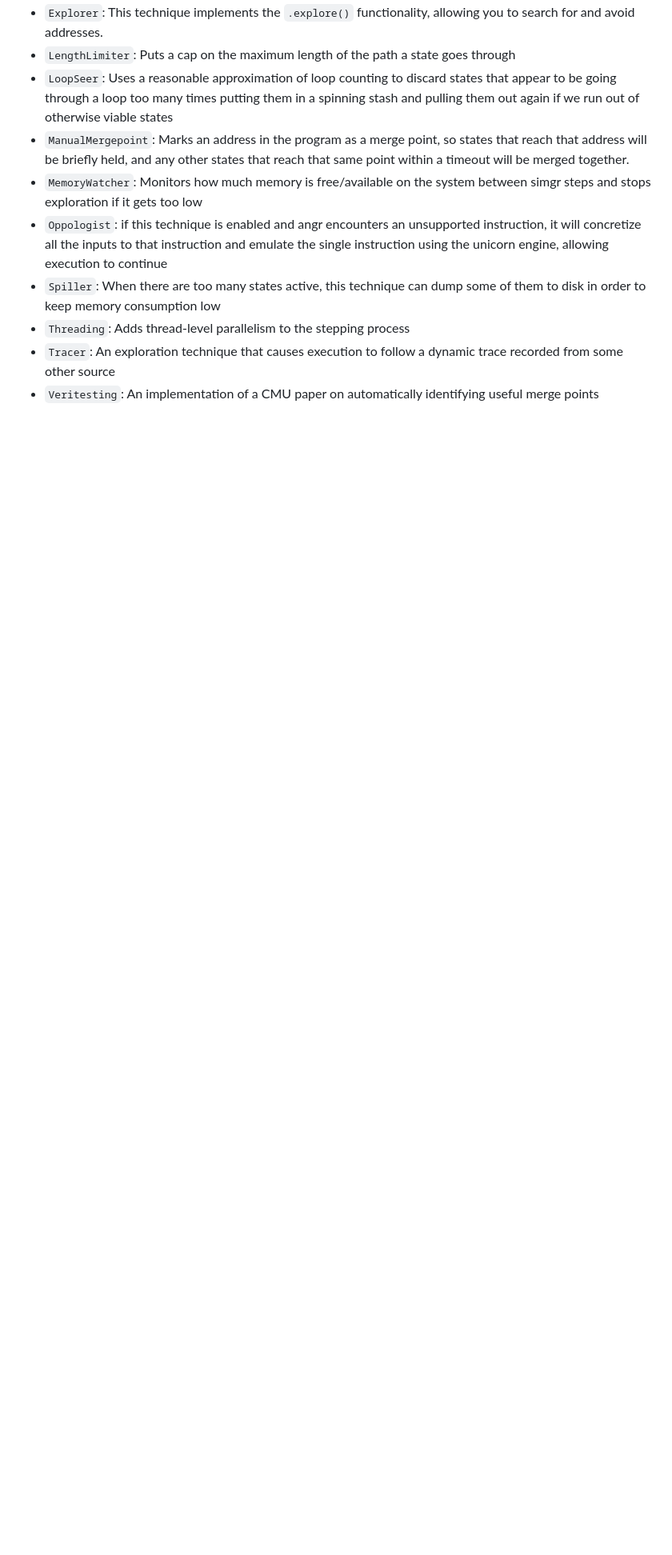
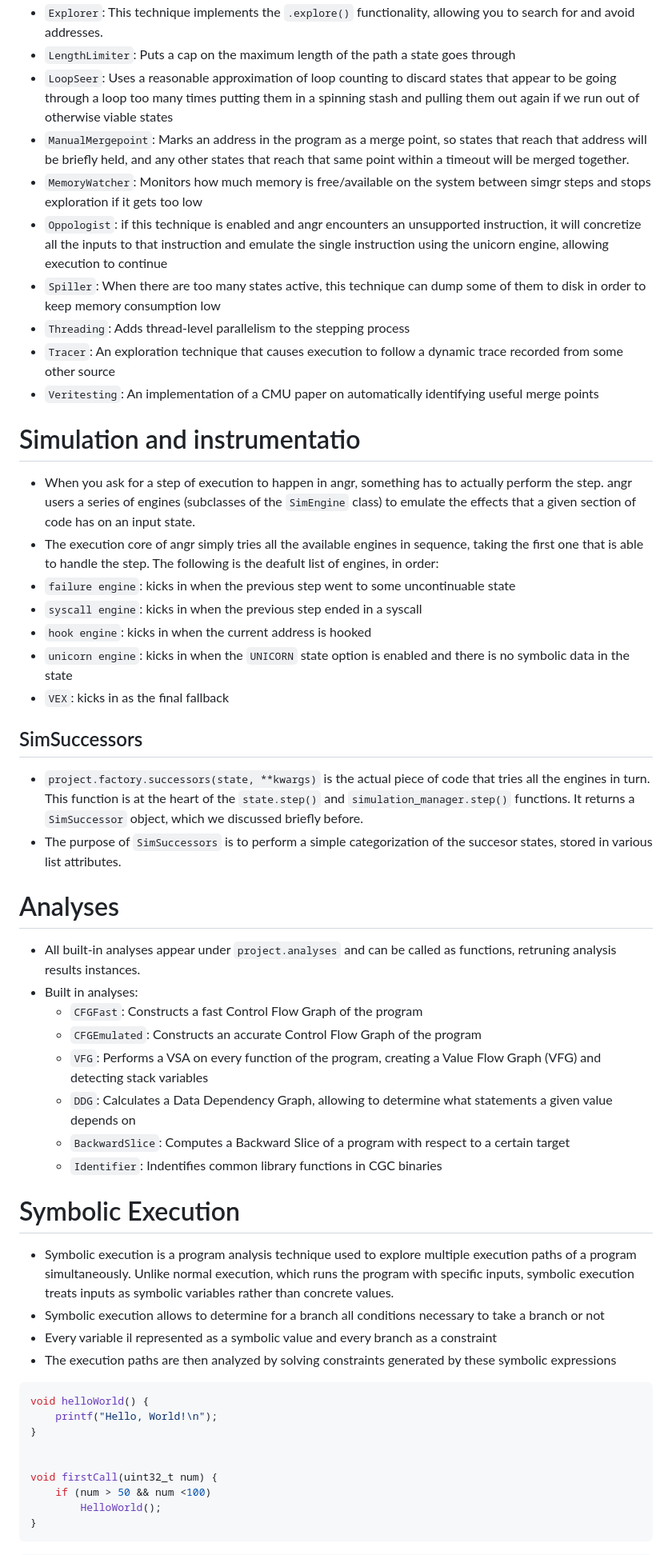
Before and after one commit to aconsonni19/Binoculars, a Markdown page: angr notes.md, the part around the change printed below. Shown: that part at 80% size. Rendered like a GitHub page; blank space fills up the shorter version.

````diff
--- a/angr notes.md
+++ b/angr notes.md
@@ -278,3 +278,45 @@ simgr
  - `Threading`: Adds thread-level parallelism to the stepping process
  - `Tracer`: An exploration technique that causes execution to follow a dynamic trace recorded from some other source
  - `Veritesting`: An implementation of a CMU paper on automatically identifying useful merge points
+# Simulation and instrumentatio
+- When you ask for a step of execution to happen in angr, something has to actually perform the step. angr users a series of engines (subclasses of the `SimEngine` class) to emulate the effects that a given section of code has on an input state.
+- The execution core of angr simply tries all the available engines in sequence, taking the first one that is able to handle the step. The following is the deafult list of engines, in order:
+ - `failure engine`: kicks in when the previous step went to some uncontinuable state
+ - `syscall engine`: kicks in when the previous step ended in a syscall
+ - `hook engine`: kicks in when the current address is hooked
+ - `unicorn engine`: kicks in when the `UNICORN` state option is enabled and there is no symbolic data in the state
+ - `VEX`: kicks in as the final fallback
+
+## SimSuccessors
+- `project.factory.successors(state, **kwargs)` is the actual piece of code that tries all the engines in turn. This function is at the heart of the `state.step()` and `simulation_manager.step()` functions. It returns a `SimSuccessor` object, which we discussed briefly before.
+- The purpose of `SimSuccessors` is to perform a simple categorization of the succesor states, stored in various list attributes.
+
+# Analyses
+- All built-in analyses appear under `project.analyses` and can be called as functions, retruning analysis results instances.
+- Built in analyses:
+  - `CFGFast`: Constructs a fast Control Flow Graph of the program
+  - `CFGEmulated`: Constructs an accurate Control Flow Graph of the program
+  - `VFG`: Performs a VSA on every function of the program, creating a Value Flow Graph (VFG) and detecting stack variables
+  - `DDG`: Calculates a Data Dependency Graph, allowing to determine what statements a given value depends on
+  - `BackwardSlice`: Computes a Backward Slice of a program with respect to a certain target
+  - `Identifier`: Indentifies common library functions in CGC binaries
+
+# Symbolic Execution
+ - Symbolic execution is a program analysis technique used to explore multiple execution paths of a program simultaneously. Unlike normal execution, which runs the program with specific inputs, symbolic execution treats inputs as symbolic variables rather than concrete values.
+ - Symbolic execution allows to determine for a branch all conditions necessary to take a branch or not
+ - Every variable il represented as a symbolic value and every branch as a constraint
+ - The execution paths are then analyzed by solving constraints generated by these symbolic expressions
+
+```C
+void helloWorld() {
+    printf("Hello, World!\n");
+}
+
+
+void firstCall(uint32_t num) {
+    if (num > 50 && num <100)
+        HelloWorld();
+}
+```
+
+
````
Also changed, not shown: other parts of angr notes.md (+64 -22 lines).
